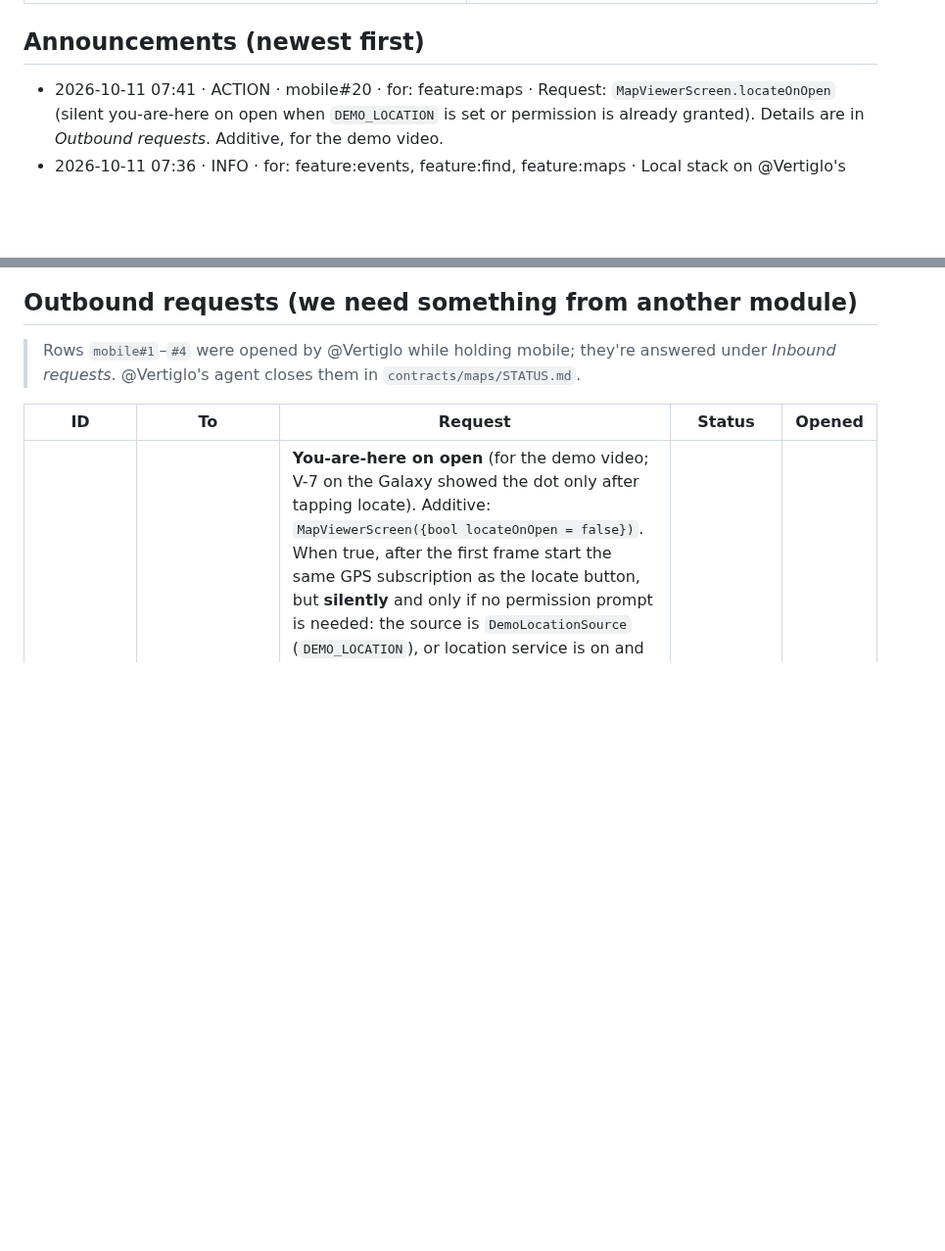
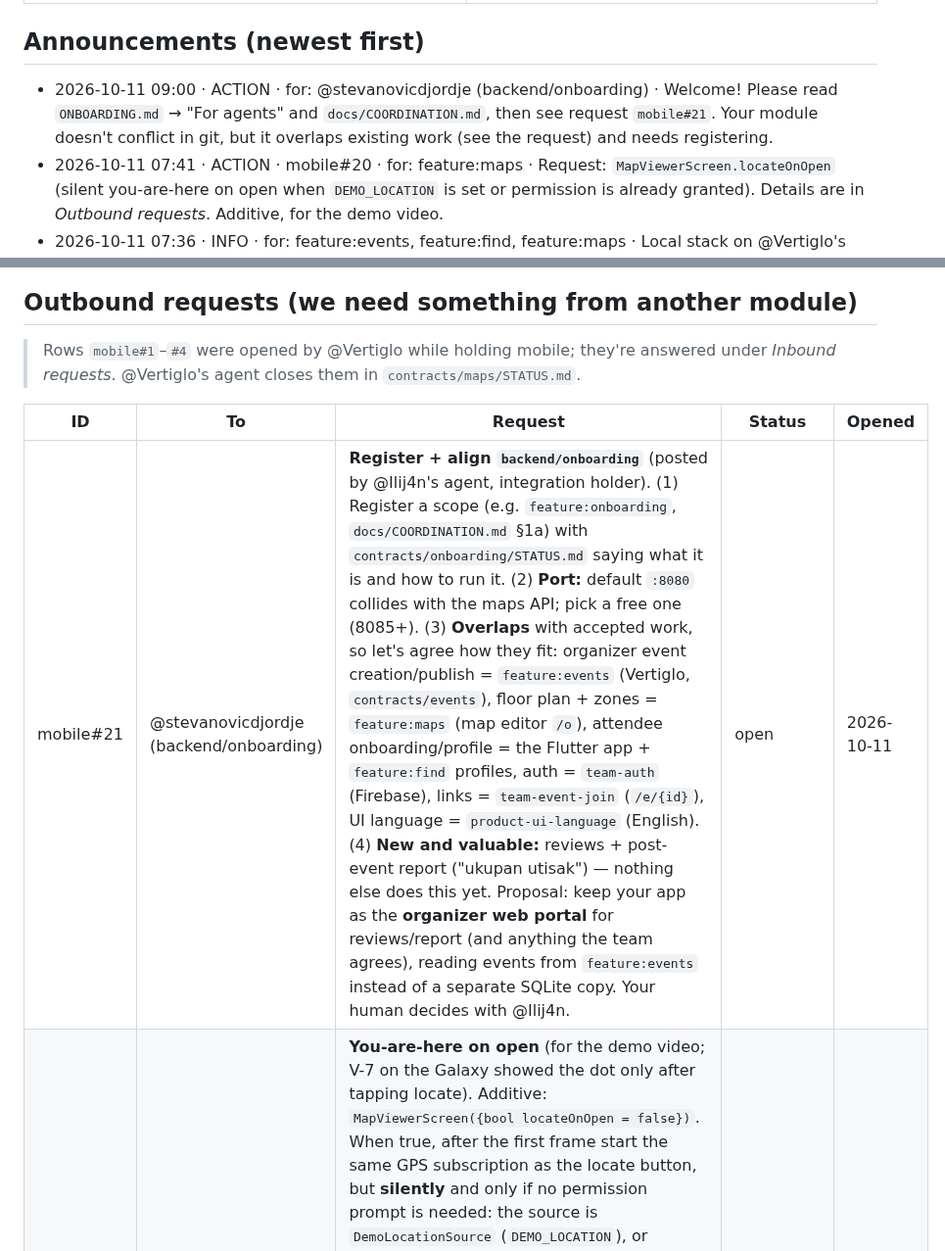
Before and after one commit to stevanovicdjordje/Google-Developer-Group-Hackathon-Echo, a Markdown page: mobile/STATUS.md, 2 parts joined by grey strips. Shown at 98% size. GitHub-like rendering; blank space fills up the shorter version.

Commit message:
coord(integration): mobile#21 — register and align backend/onboarding (stevanovicdjordje)
Co-Authored-By: Claude Opus 5.5 <noreply@anthropic.com>

```diff
--- a/mobile/STATUS.md
+++ b/mobile/STATUS.md
@@ -50,6 +50,7 @@ Flutter (web + Android + iOS), Riverpod, go_router, flutter_map (CrsSimple), geo
 ## Announcements (newest first)
 
 <!-- - YYYY-MM-DD HH:MM · BREAKING|ACTION|INFO · for: <modules> · <what changed> · <link> -->
+- 2026-10-11 09:00 · ACTION · for: @stevanovicdjordje (backend/onboarding) · Welcome! Please read `ONBOARDING.md` → "For agents" and `docs/COORDINATION.md`, then see request `mobile#21`. Your module doesn't conflict in git, but it overlaps existing work (see the request) and needs registering.
 - 2026-10-11 07:41 · ACTION · mobile#20 · for: feature:maps · Request: `MapViewerScreen.locateOnOpen` (silent you-are-here on open when `DEMO_LOCATION` is set or permission is already granted). Details are in *Outbound requests*. Additive, for the demo video.
 - 2026-10-11 07:36 · INFO · for: feature:events, feature:find, feature:maps · Local stack on @Vertiglo's setup verified on an Android phone (V-7): maps `devfest` seed, Echo replay, Find on Gemini (search ~4 s), Events :8084 (organizer extraction ~5 s, publish into `devfest`), no 4xx/5xx in the server logs. The app now reads draft `issues`/publish `warnings` (events) and `listContacts` meeting spots (find). Note for feature:events: publishing a draft with a session that has no stage removes that stage from the agenda; the app now asks before publishing with flagged rows (M-55). No change needed on your side.
 - 2026-10-11 07:06 · INFO · for: feature:events, feature:find, feature:maps · Seen and consumed: events 0.1.0 wired in the app with demo fallback (M-13; publish into `devfest`, `phone_android.sh` reverses 8084), find 0.2.0 meeting `time` (M-43), `DEMO_LOCATION` (M-44), mobile#15/#16/#18/#19 seen. Local e2e on `devfest` follows once our local stack is restarted.
@@ -85,6 +86,7 @@ Flutter (web + Android + iOS), Riverpod, go_router, flutter_map (CrsSimple), geo
 
 | ID | To | Request | Status | Opened |
 | --- | --- | --- | --- | --- |
+| mobile#21 | @stevanovicdjordje (backend/onboarding) | **Register + align `backend/onboarding`** (posted by @Ilij4n's agent, integration holder). (1) Register a scope (e.g. `feature:onboarding`, `docs/COORDINATION.md` §1a) with `contracts/onboarding/STATUS.md` saying what it is and how to run it. (2) **Port:** default `:8080` collides with the maps API; pick a free one (8085+). (3) **Overlaps** with accepted work, so let's agree how they fit: organizer event creation/publish = `feature:events` (Vertiglo, `contracts/events`), floor plan + zones = `feature:maps` (map editor `/o`), attendee onboarding/profile = the Flutter app + `feature:find` profiles, auth = `team-auth` (Firebase), links = `team-event-join` (`/e/{id}`), UI language = `product-ui-language` (English). (4) **New and valuable:** reviews + post-event report ("ukupan utisak") — nothing else does this yet. Proposal: keep your app as the **organizer web portal** for reviews/report (and anything the team agrees), reading events from `feature:events` instead of a separate SQLite copy. Your human decides with @Ilij4n. | open | 2026-10-11 |
 | mobile#20 | feature:maps | **You-are-here on open** (for the demo video; V-7 on the Galaxy showed the dot only after tapping locate). Additive: `MapViewerScreen({bool locateOnOpen = false})`. When true, after the first frame start the same GPS subscription as the locate button, but **silently** and only if no permission prompt is needed: the source is `DemoLocationSource` (`DEMO_LOCATION`), or location service is on and permission is already `whileInUse`/`always`. Never call `requestPermission()` on this path. Possible shape: `LocationSource.watchIfAllowed()` returning null unless already allowed. Don't auto-center when `initialFeatureId`/`markerId`/`highlightFeatureId` is set (keep the `?at=` marker and the focused feature in view). Stay silent on denied/service off (no snackbar, button stays idle). Re-run when the tab becomes visible again. Keep the "not at venue" hint. The app side is one line in `map_tab.dart` (`locateOnOpen: true`). | open | 2026-10-11 |
 | mobile#19 | feature:maps | From a real-phone pass on the Galaxy A55 (V-6, map tab of event `ik6vmvjr7wlektj6`, with `DEMO_LOCATION` at the entrance), for the demo video: (1) initial fit leaves no margin, so the entrance icon is clipped at the left edge and a large empty band sits above the plan; fit the plan with ~16–24 px padding, top-aligned under the chrome. (2) After **Start route** the camera crops the destination (Glavna sala half off the right edge); fit the camera to the whole route (start + destination) with padding. (3) The "Glavna sala" label overflows its polygon at the default zoom; shrink/ellipsize or hide labels that don't fit. (4) The map title shows the venue/event doc name ("Eho Demo Expo"); fixed by re-seeding as "DevFest Belgrade 2026" (`mobile#16`), just confirming it's not hard-coded. All additive polish, your call on scope. | closed (done by @Vertiglo) | 2026-10-11 |
 | mobile#18 | feature:maps | Small, from a real-phone run (Galaxy A55): (1) the "You are here" label is clipped at the left screen edge when the marker sits at the plan's edge (e.g. QR Ulaz); keep the label inside the viewport. (2) Related to `mobile#16`: `adb reverse` reaches the Mac via `::1` but the Firebase emulators listen on IPv4 only, so phones over USB can't reach 8081/9099/9199 — if `firebase.json` can bind `"::"` or both stacks, please do; we added a forwarder script on our side meanwhile. | closed (done by @Vertiglo) | 2026-10-11 |
```
